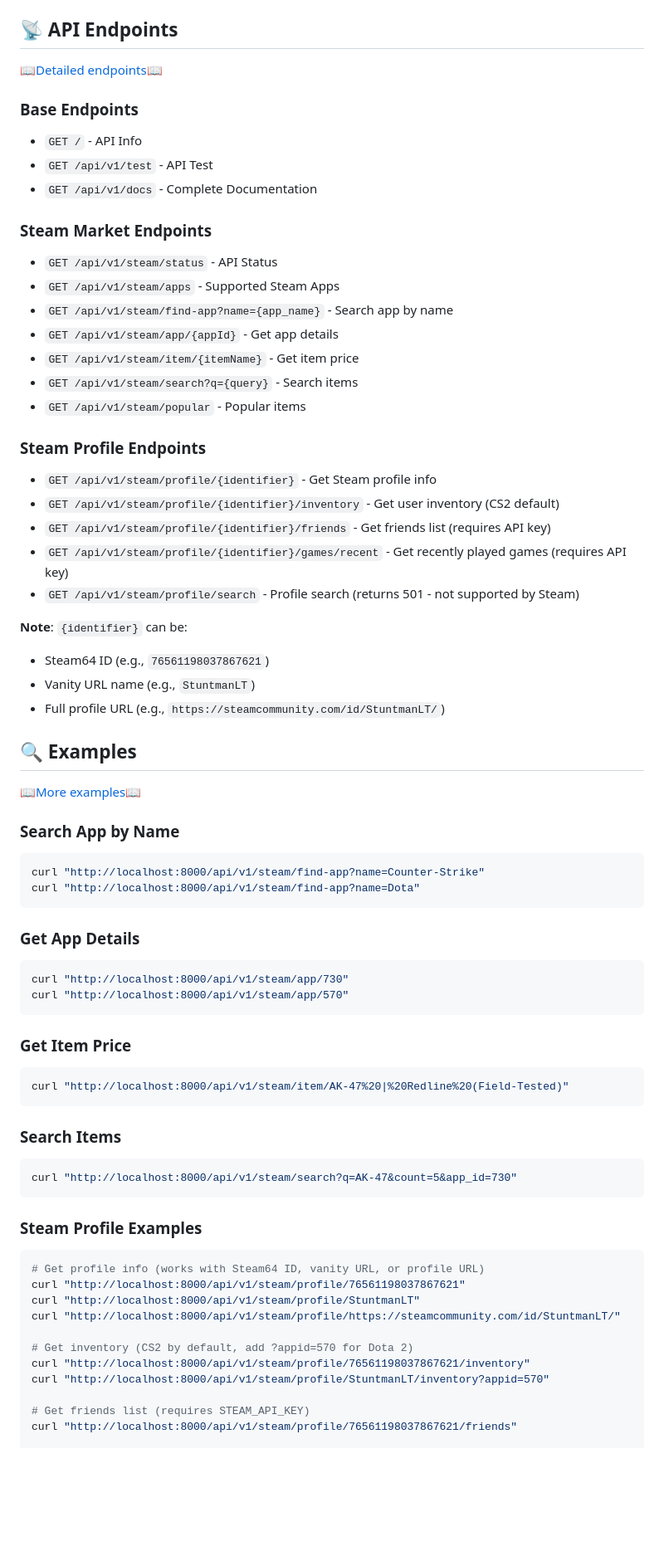
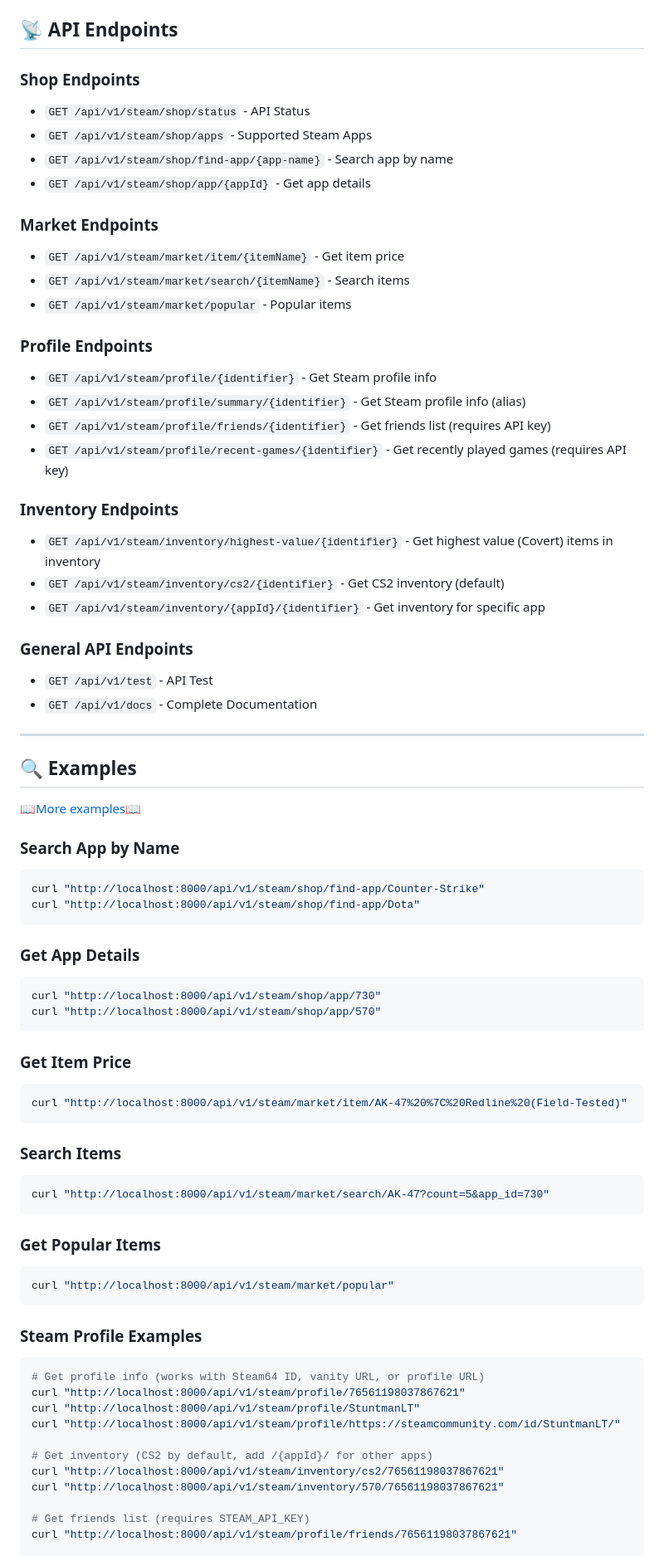
Before and after one commit to St0pfen/Steam-Market-REST-API-server, a Markdown page: README.md, the part around one of its changes. Shown at 83% size. Rendered like a GitHub page; blank space fills up the shorter version.

Commit message:
Update README with new API endpoints and usage
Revised API endpoint documentation to reflect updated route structure, including new shop, market, profile, and inventory endpoints. Updated example requests to match new endpoint paths. Added section describing project modernization, centralized error handling, and unified JSON response formatting.

````diff
--- a/README.md
+++ b/README.md
@@ -103,55 +103,62 @@ Some Steam Profile endpoints require a Steam Web API key:
 2. **Add it to your `.env`** file as `STEAM_API_KEY=your_key_here`
 
 ## 📡 API Endpoints
-[📖Detailed endpoints📖](https://github.com/St0pfen/Steam-Market-REST-API-server/wiki/API-Reference)
-### Base Endpoints
-- `GET /` - API Info
+
+### Shop Endpoints
+- `GET /api/v1/steam/shop/status` - API Status
+- `GET /api/v1/steam/shop/apps` - Supported Steam Apps
+- `GET /api/v1/steam/shop/find-app/{app-name}` - Search app by name
+- `GET /api/v1/steam/shop/app/{appId}` - Get app details
+
+### Market Endpoints
+- `GET /api/v1/steam/market/item/{itemName}` - Get item price
+- `GET /api/v1/steam/market/search/{itemName}` - Search items
+- `GET /api/v1/steam/market/popular` - Popular items
+
+### Profile Endpoints
+- `GET /api/v1/steam/profile/{identifier}` - Get Steam profile info
+- `GET /api/v1/steam/profile/summary/{identifier}` - Get Steam profile info (alias)
+- `GET /api/v1/steam/profile/friends/{identifier}` - Get friends list (requires API key)
+- `GET /api/v1/steam/profile/recent-games/{identifier}` - Get recently played games (requires API key)
+
+### Inventory Endpoints
+- `GET /api/v1/steam/inventory/highest-value/{identifier}` - Get highest value (Covert) items in inventory
+- `GET /api/v1/steam/inventory/cs2/{identifier}` - Get CS2 inventory (default)
+- `GET /api/v1/steam/inventory/{appId}/{identifier}` - Get inventory for specific app
+
+### General API Endpoints
 - `GET /api/v1/test` - API Test
 - `GET /api/v1/docs` - Complete Documentation
 
-### Steam Market Endpoints
-- `GET /api/v1/steam/status` - API Status
-- `GET /api/v1/steam/apps` - Supported Steam Apps
-- `GET /api/v1/steam/find-app?name={app_name}` - Search app by name
-- `GET /api/v1/steam/app/{appId}` - Get app details
-- `GET /api/v1/steam/item/{itemName}` - Get item price
-- `GET /api/v1/steam/search?q={query}` - Search items
-- `GET /api/v1/steam/popular` - Popular items
-
-### Steam Profile Endpoints
-- `GET /api/v1/steam/profile/{identifier}` - Get Steam profile info
-- `GET /api/v1/steam/profile/{identifier}/inventory` - Get user inventory (CS2 default)
-- `GET /api/v1/steam/profile/{identifier}/friends` - Get friends list (requires API key)
-- `GET /api/v1/steam/profile/{identifier}/games/recent` - Get recently played games (requires API key)
-- `GET /api/v1/steam/profile/search` - Profile search (returns 501 - not supported by Steam)
-
-**Note**: `{identifier}` can be:
-- Steam64 ID (e.g., `76561198037867621`)
-- Vanity URL name (e.g., `StuntmanLT`)
-- Full profile URL (e.g., `https://steamcommunity.com/id/StuntmanLT/`)
+---
 
 ## 🔍 Examples
 [📖More examples📖](https://github.com/St0pfen/Steam-Market-REST-API-server/wiki/Examples)
 ### Search App by Name
 ```bash
-curl "http://localhost:8000/api/v1/steam/find-app?name=Counter-Strike"
-curl "http://localhost:8000/api/v1/steam/find-app?name=Dota"
+curl "http://localhost:8000/api/v1/steam/shop/find-app/Counter-Strike"
+curl "http://localhost:8000/api/v1/steam/shop/find-app/Dota"
 ```
 
 ### Get App Details
 ```bash
-curl "http://localhost:8000/api/v1/steam/app/730"
-curl "http://localhost:8000/api/v1/steam/app/570"
+curl "http://localhost:8000/api/v1/steam/shop/app/730"
+curl "http://localhost:8000/api/v1/steam/shop/app/570"
 ```
 
 ### Get Item Price
 ```bash
-curl "http://localhost:8000/api/v1/steam/item/AK-47%20|%20Redline%20(Field-Tested)"
+curl "http://localhost:8000/api/v1/steam/market/item/AK-47%20%7C%20Redline%20(Field-Tested)"
 ```
 
 ### Search Items
 ```bash
-curl "http://localhost:8000/api/v1/steam/search?q=AK-47&count=5&app_id=730"
+curl "http://localhost:8000/api/v1/steam/market/search/AK-47?count=5&app_id=730"
+```
+
+### Get Popular Items
+```bash
+curl "http://localhost:8000/api/v1/steam/market/popular"
 ```
 
 ### Steam Profile Examples
@@ -161,11 +168,11 @@ curl "http://localhost:8000/api/v1/steam/profile/76561198037867621"
 curl "http://localhost:8000/api/v1/steam/profile/StuntmanLT"
 curl "http://localhost:8000/api/v1/steam/profile/https://steamcommunity.com/id/StuntmanLT/"
 
-# Get inventory (CS2 by default, add ?appid=570 for Dota 2)
-curl "http://localhost:8000/api/v1/steam/profile/76561198037867621/inventory"
-curl "http://localhost:8000/api/v1/steam/profile/StuntmanLT/inventory?appid=570"
+# Get inventory (CS2 by default, add /{appId}/ for other apps)
+curl "http://localhost:8000/api/v1/steam/inventory/cs2/76561198037867621"
+curl "http://localhost:8000/api/v1/steam/inventory/570/76561198037867621"
 
 # Get friends list (requires STEAM_API_KEY)
-curl "http://localhost:8000/api/v1/steam/profile/76561198037867621/friends"
+curl "http://localhost:8000/api/v1/steam/profile/friends/76561198037867621"
 
 # Get recent games (requires STEAM_API_KEY)
````
Also changed, not shown: other parts of README.md (+8 -1 lines).
